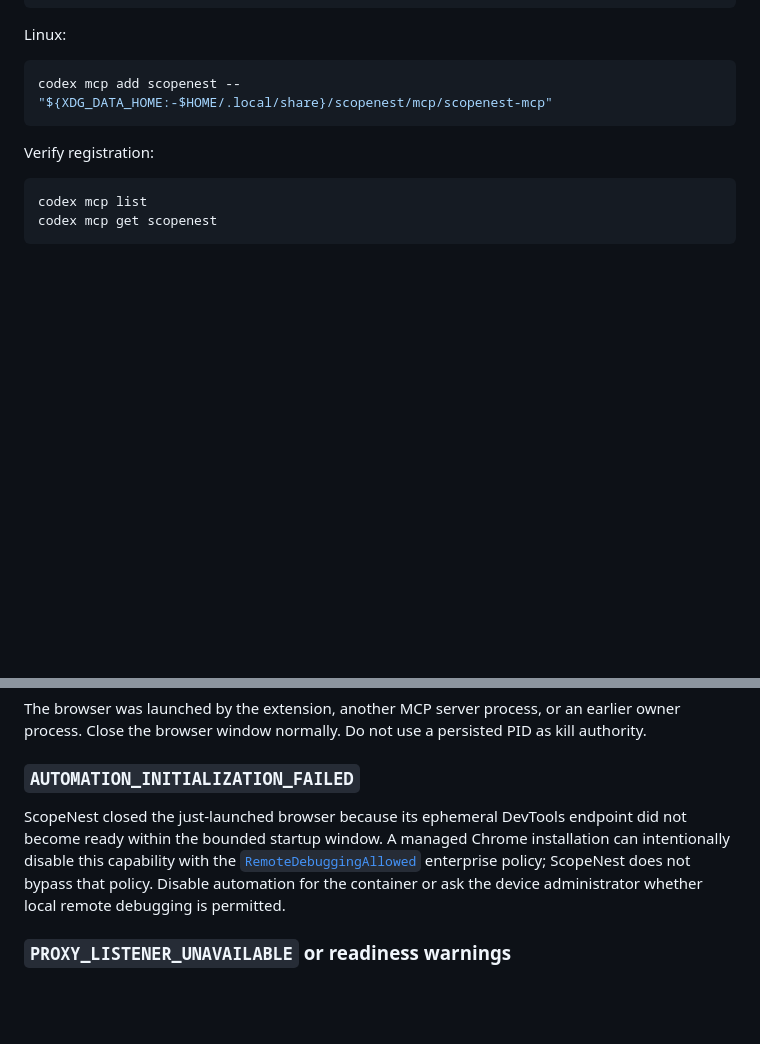
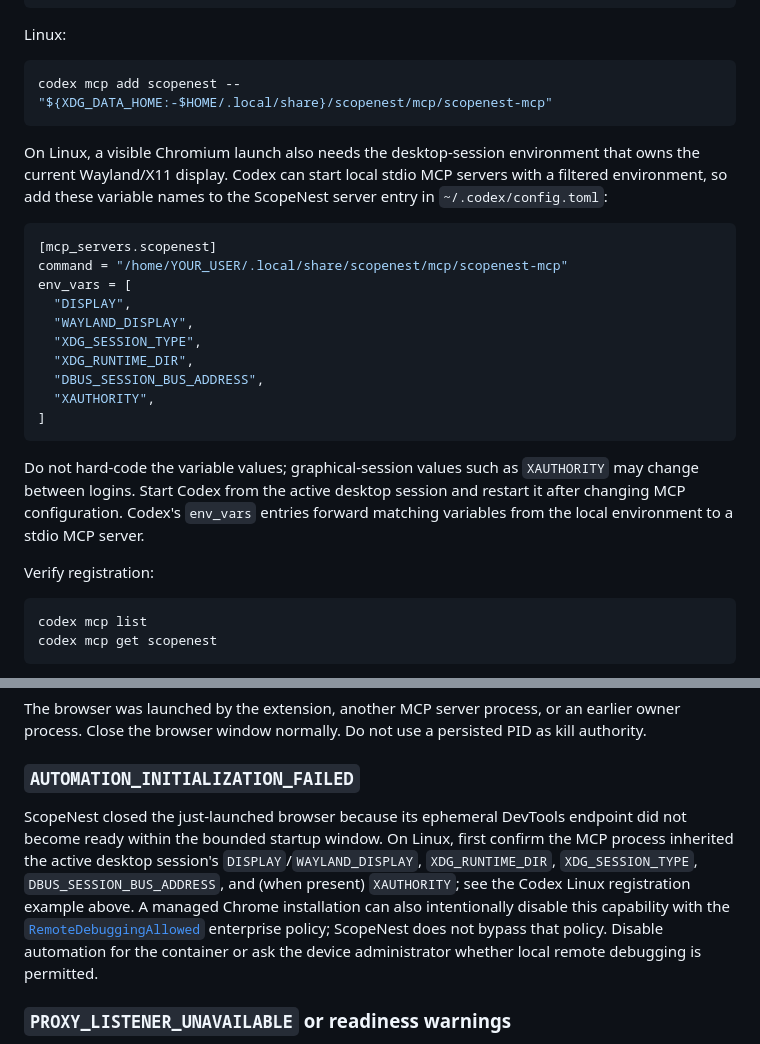
Before and after one commit to tobiasGuta/ScopeNest, a Markdown page: docs/MCP.md, 2 parts joined by grey strips. GitHub-like rendering; blank space fills up the shorter version.

Commit message:
docs(linux): document MCP desktop environment forwarding

````diff
--- a/docs/MCP.md
+++ b/docs/MCP.md
@@ -128,6 +128,23 @@ Linux:
 ```bash
 codex mcp add scopenest -- "${XDG_DATA_HOME:-$HOME/.local/share}/scopenest/mcp/scopenest-mcp"
 ```
+
+On Linux, a visible Chromium launch also needs the desktop-session environment that owns the current Wayland/X11 display. Codex can start local stdio MCP servers with a filtered environment, so add these variable names to the ScopeNest server entry in `~/.codex/config.toml`:
+
+```toml
+[mcp_servers.scopenest]
+command = "/home/YOUR_USER/.local/share/scopenest/mcp/scopenest-mcp"
+env_vars = [
+  "DISPLAY",
+  "WAYLAND_DISPLAY",
+  "XDG_SESSION_TYPE",
+  "XDG_RUNTIME_DIR",
+  "DBUS_SESSION_BUS_ADDRESS",
+  "XAUTHORITY",
+]
+```
+
+Do not hard-code the variable values; graphical-session values such as `XAUTHORITY` may change between logins. Start Codex from the active desktop session and restart it after changing MCP configuration. Codex's `env_vars` entries forward matching variables from the local environment to a stdio MCP server.
 
 Verify registration:
 
@@ -352,7 +369,7 @@ The browser was launched by the extension, another MCP server process, or an ear
 
 ### `AUTOMATION_INITIALIZATION_FAILED`
 
-ScopeNest closed the just-launched browser because its ephemeral DevTools endpoint did not become ready within the bounded startup window. A managed Chrome installation can intentionally disable this capability with the [`RemoteDebuggingAllowed`](https://chromeenterprise.google/policies/remote-debugging-allowed/) enterprise policy; ScopeNest does not bypass that policy. Disable automation for the container or ask the device administrator whether local remote debugging is permitted.
+ScopeNest closed the just-launched browser because its ephemeral DevTools endpoint did not become ready within the bounded startup window. On Linux, first confirm the MCP process inherited the active desktop session's `DISPLAY`/`WAYLAND_DISPLAY`, `XDG_RUNTIME_DIR`, `XDG_SESSION_TYPE`, `DBUS_SESSION_BUS_ADDRESS`, and (when present) `XAUTHORITY`; see the Codex Linux registration example above. A managed Chrome installation can also intentionally disable this capability with the [`RemoteDebuggingAllowed`](https://chromeenterprise.google/policies/remote-debugging-allowed/) enterprise policy; ScopeNest does not bypass that policy. Disable automation for the container or ask the device administrator whether local remote debugging is permitted.
 
 ### `PROXY_LISTENER_UNAVAILABLE` or readiness warnings
 
````
